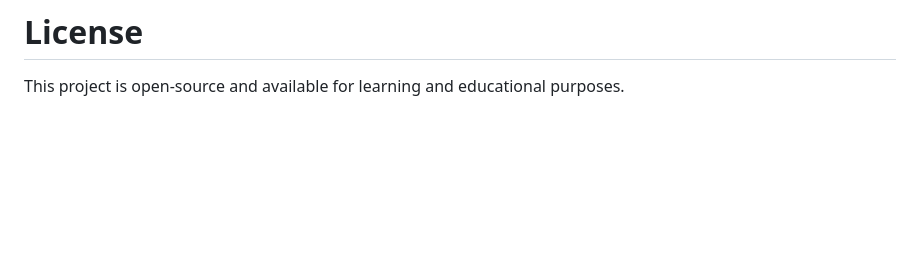
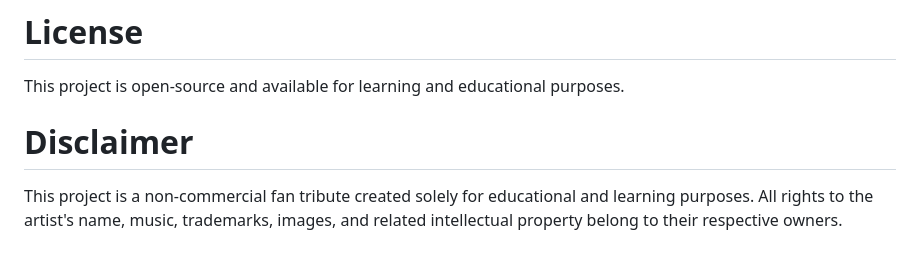
Before and after one commit to codecommits101/static-website-cdk, a Markdown page: README.md, the part around the change. Drawn GitHub-style; blank space fills up the shorter version.

Commit message:
description added

```diff
--- a/README.md
+++ b/README.md
@@ -228,3 +228,6 @@ cdk diff
 # License
 
 This project is open-source and available for learning and educational purposes.
+
+# Disclaimer
+This project is a non-commercial fan tribute created solely for educational and learning purposes. All rights to the artist's name, music, trademarks, images, and related intellectual property belong to their respective owners.
```
